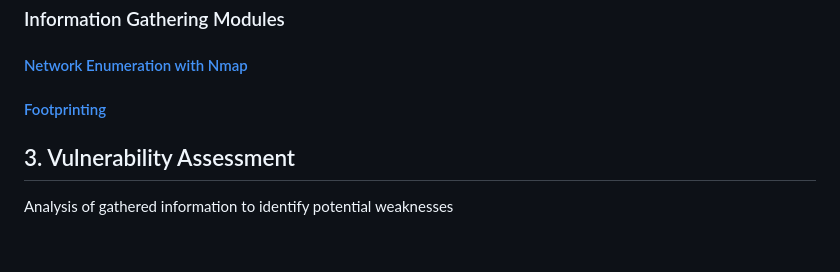
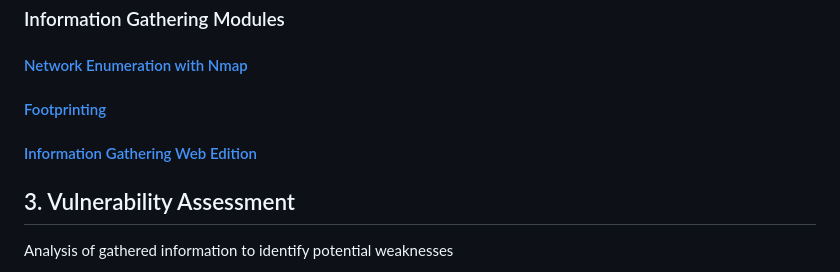
Before and after one commit to lukepatterson31/htb, a Markdown page: academy/pentester-path/penetration-testing-process.md, the part around the change. Drawn GitHub-style; blank space fills up the shorter version.

Commit message:
typo, add next module

```diff
--- a/academy/pentester-path/penetration-testing-process.md
+++ b/academy/pentester-path/penetration-testing-process.md
@@ -316,7 +316,8 @@ exploitation!
 ### Information Gathering Modules
 
 #### [Network Enumeration with Nmap](./network-enumeration-nmap.md)
-#### [Footprinting](./footprinting)
+#### [Footprinting](./footprinting.md)
+#### [Information Gathering Web Edition](./information-gathering-web-edition.md)
 
 ## 3. Vulnerability Assessment
 
```
Also changed, not shown: academy/pentester-path/footprinting.md (+1 -1 lines).
